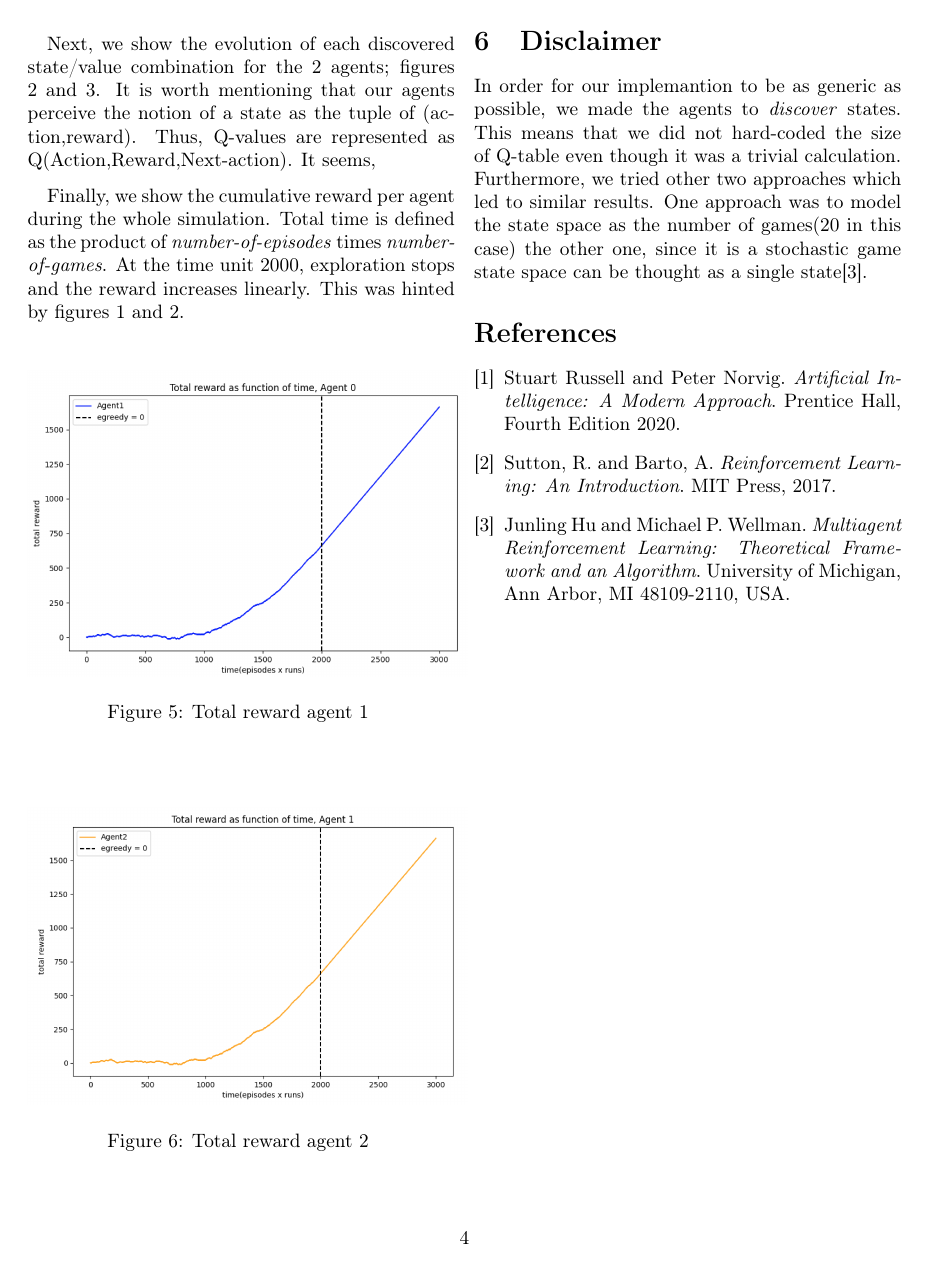
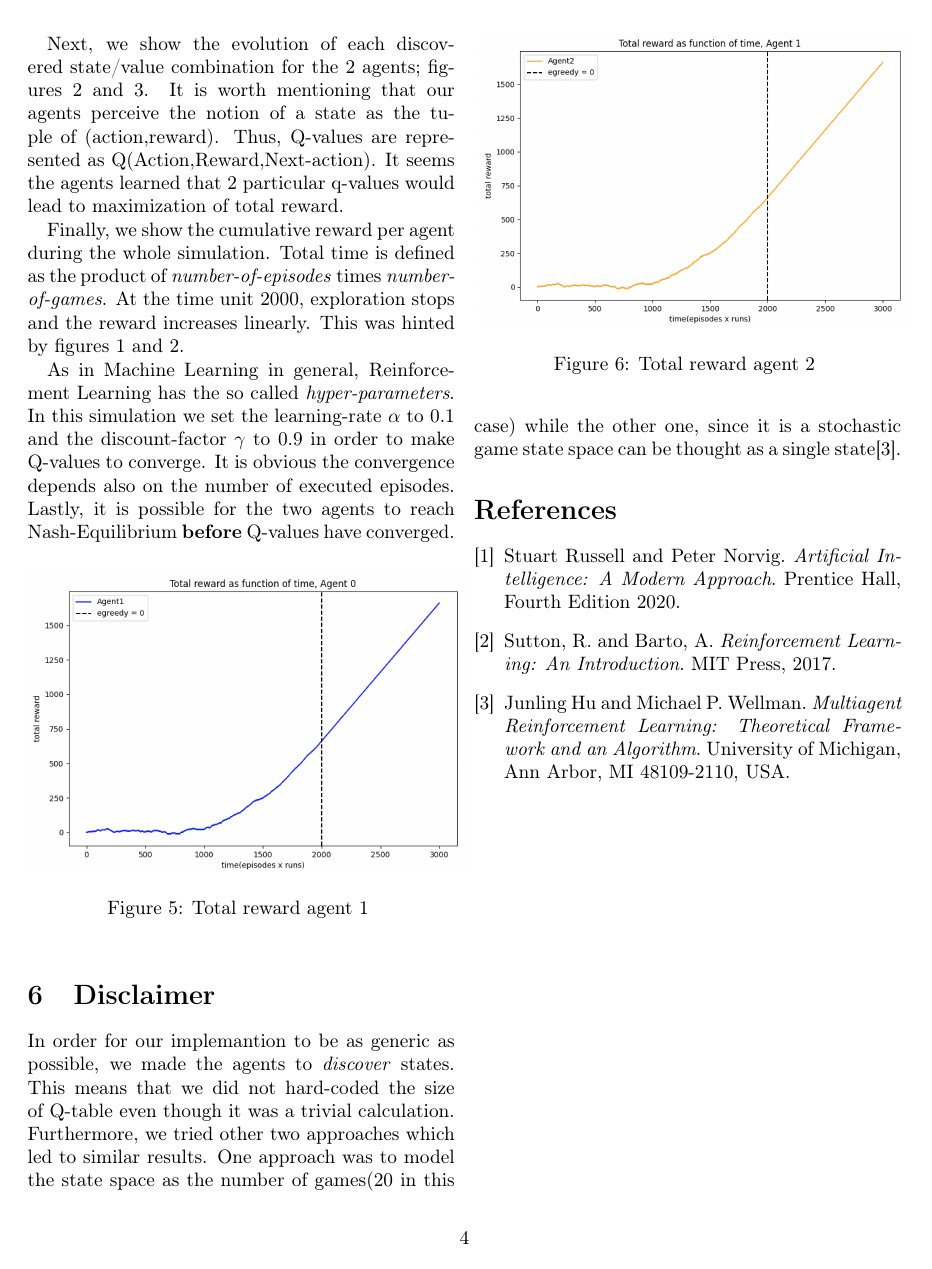
Before and after one commit to vassilispapadop/reinforcement-learning, a LaTeX document (q-learning/Q Learning RL.tex): page 4 of 4. Compiled offline with pdfLaTeX.

Commit message:
report final?

```diff
--- a/q-learning/Q Learning RL.tex
+++ b/q-learning/Q Learning RL.tex
@@ -147,10 +147,11 @@
 		\caption{Q-values evolution per episode \label{overflow}}
 	\end{figure}
 
-	Next, we show the evolution of each discovered state/value combination for the 2 agents; figures 2 and 3. It is worth mentioning that our agents perceive the notion of a state as the tuple of (action,reward). Thus, Q-values are represented as Q(Action,Reward,Next-action). It seems,
-
+	Next, we show the evolution of each discovered state/value combination for the 2 agents; figures 2 and 3. It is worth mentioning that our agents perceive the notion of a state as the tuple of (action,reward). Thus, Q-values are represented as Q(Action,Reward,Next-action). It seems the agents learned that 2 particular q-values would lead to maximization of total reward.
 
 	Finally, we show the cumulative reward per agent during the whole simulation. Total time is defined as the product of \textit{number-of-episodes} times \textit{number-of-games}. At the time unit 2000, exploration stops and the reward increases linearly. This was hinted by figures 1 and 2.
+
+	As in Machine Learning in general, Reinforcement Learning has the so called \textit{hyper-parameters}. In this simulation we set the learning-rate $\alpha$ to 0.1 and the discount-factor $\gamma$ to 0.9 in order to make Q-values to converge. It is obvious the convergence depends also on the number of executed episodes. Lastly, it is possible for the two agents to reach Nash-Equilibrium \textbf{before} Q-values have converged.
 
 
 	\begin{figure}[ht!]
@@ -168,7 +169,7 @@
 
 
 	\section{Disclaimer}
-	In order for our implemantion to be as generic as possible, we made the agents to \textit{discover} states. This means that we did not hard-coded the size of Q-table even though it was a trivial calculation. Furthermore, we tried other two approaches which led to similar results. One approach was to model the state space as the number of games(20 in this case) the other one, since it is a stochastic game state space can be thought as a single state[3].
+	In order for our implemantion to be as generic as possible, we made the agents to \textit{discover} states. This means that we did not hard-coded the size of Q-table even though it was a trivial calculation. Furthermore, we tried other two approaches which led to similar results. One approach was to model the state space as the number of games(20 in this case) while the other one, since it is a stochastic game state space can be thought as a single state[3].
 
 
 
```
Also changed, not shown: q-learning/Q Learning RL.pdf.
